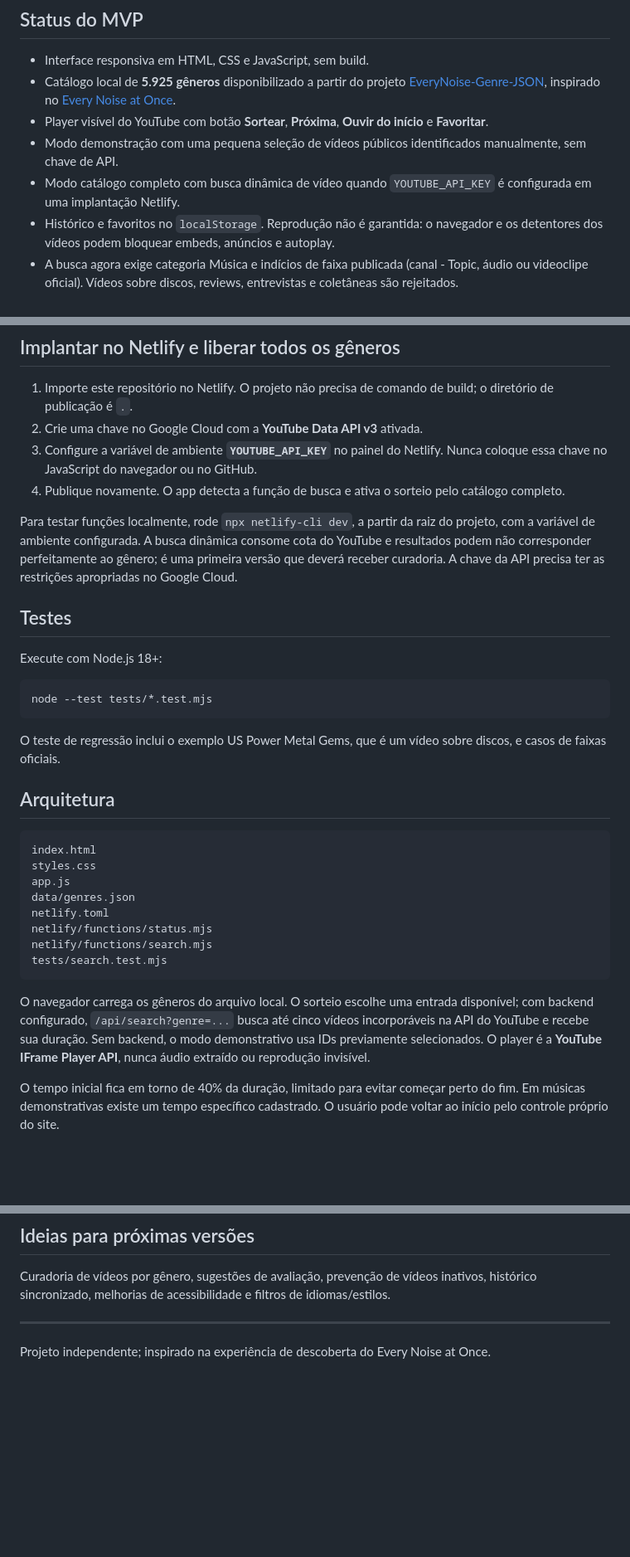
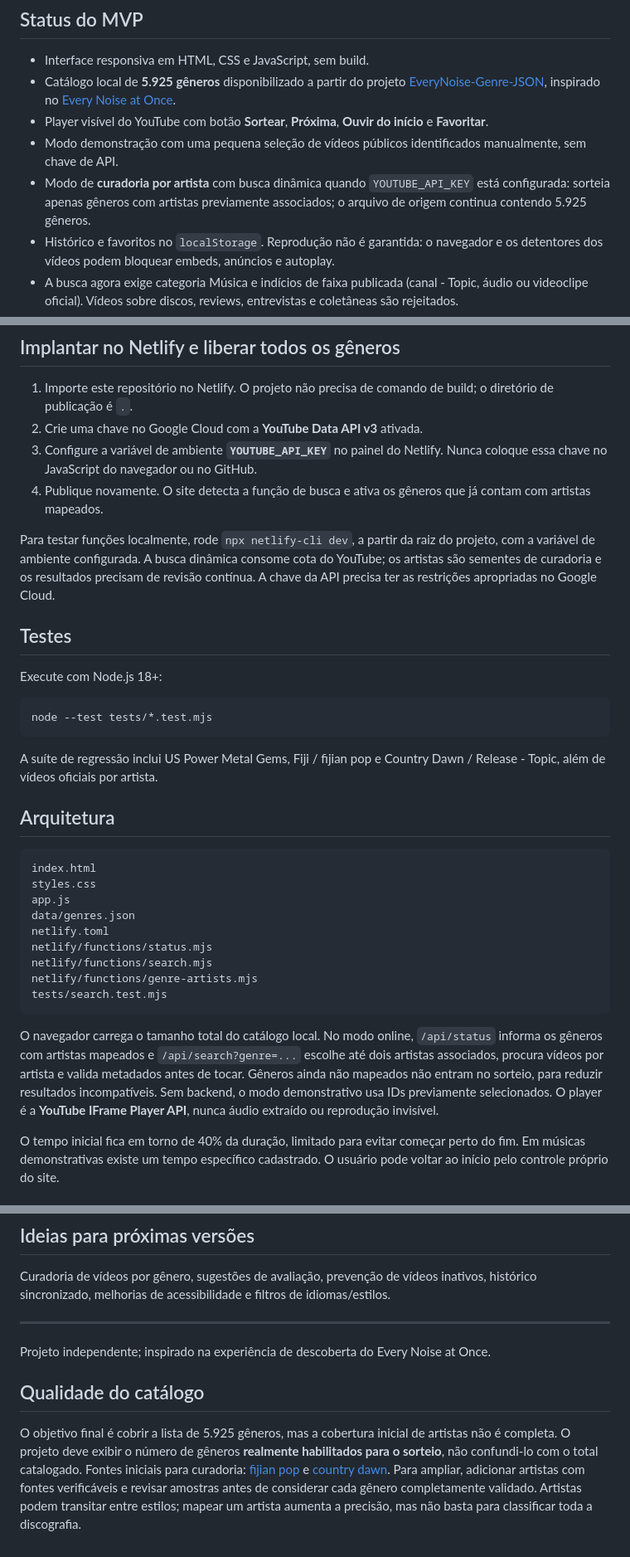
Before and after one commit to jquinteiroo/EveryNoiseRoulette, a Markdown page: README.md, 3 parts joined by grey strips. Shown at 83% size. Rendered like a GitHub page; blank space fills up the shorter version.

Commit message:
docs: documentar cobertura restrita e nova busca orientada a artistas

````diff
--- a/README.md
+++ b/README.md
@@ -8,7 +8,7 @@ Descubra gêneros musicais no acaso: aperte **Sortear**, conheça um gênero e o
 - Catálogo local de **5.925 gêneros** disponibilizado a partir do projeto [EveryNoise-Genre-JSON](https://github.com/Geeoon/EveryNoise-Genre-JSON), inspirado no [Every Noise at Once](https://everynoise.com/).
 - Player visível do YouTube com botão **Sortear**, **Próxima**, **Ouvir do início** e **Favoritar**.
 - Modo demonstração com uma pequena seleção de vídeos públicos identificados manualmente, sem chave de API.
-- Modo catálogo completo com busca dinâmica de vídeo quando `YOUTUBE_API_KEY` é configurada em uma implantação Netlify.
+- Modo de **curadoria por artista** com busca dinâmica quando `YOUTUBE_API_KEY` está configurada: sorteia apenas gêneros com artistas previamente associados; o arquivo de origem continua contendo 5.925 gêneros.
 - Histórico e favoritos no `localStorage`. Reprodução não é garantida: o navegador e os detentores dos vídeos podem bloquear embeds, anúncios e autoplay.
 - A busca agora exige categoria Música e indícios de faixa publicada (canal - Topic, áudio ou videoclipe oficial). Vídeos sobre discos, reviews, entrevistas e coletâneas são rejeitados.
 - O botão **Não é música** bloqueia aquele vídeo neste navegador e tenta outro resultado. O bloqueio ainda não é compartilhado com outros usuários.
@@ -29,9 +29,9 @@ Acesse `http://localhost:8000`. Não use `file://`, pois o navegador pode impedi
 1. Importe este repositório no Netlify. O projeto não precisa de comando de build; o diretório de publicação é `.`.
 2. Crie uma chave no Google Cloud com a **YouTube Data API v3** ativada.
 3. Configure a variável de ambiente **`YOUTUBE_API_KEY`** no painel do Netlify. Nunca coloque essa chave no JavaScript do navegador ou no GitHub.
-4. Publique novamente. O app detecta a função de busca e ativa o sorteio pelo catálogo completo.
+4. Publique novamente. O site detecta a função de busca e ativa os gêneros que já contam com artistas mapeados.
 
-Para testar funções localmente, rode `npx netlify-cli dev`, a partir da raiz do projeto, com a variável de ambiente configurada. A busca dinâmica consome cota do YouTube e resultados podem não corresponder perfeitamente ao gênero; é uma primeira versão que deverá receber curadoria. A chave da API precisa ter as restrições apropriadas no Google Cloud.
+Para testar funções localmente, rode `npx netlify-cli dev`, a partir da raiz do projeto, com a variável de ambiente configurada. A busca dinâmica consome cota do YouTube; os artistas são sementes de curadoria e os resultados precisam de revisão contínua. A chave da API precisa ter as restrições apropriadas no Google Cloud.
 
 ## Testes
 
@@ -41,7 +41,7 @@ Execute com Node.js 18+:
 node --test tests/*.test.mjs
 ```
 
-O teste de regressão inclui o exemplo US Power Metal Gems, que é um vídeo sobre discos, e casos de faixas oficiais.
+A suíte de regressão inclui US Power Metal Gems, Fiji / fijian pop e Country Dawn / Release - Topic, além de vídeos oficiais por artista.
 
 ## Arquitetura
 
@@ -53,10 +53,11 @@ data/genres.json
 netlify.toml
 netlify/functions/status.mjs
 netlify/functions/search.mjs
+netlify/functions/genre-artists.mjs
 tests/search.test.mjs
 ```
 
-O navegador carrega os gêneros do arquivo local. O sorteio escolhe uma entrada disponível; com backend configurado, `/api/search?genre=...` busca até cinco vídeos incorporáveis na API do YouTube e recebe sua duração. Sem backend, o modo demonstrativo usa IDs previamente selecionados. O player é a **YouTube IFrame Player API**, nunca áudio extraído ou reprodução invisível.
+O navegador carrega o tamanho total do catálogo local. No modo online, `/api/status` informa os gêneros com artistas mapeados e `/api/search?genre=...` escolhe até dois artistas associados, procura vídeos por artista e valida metadados antes de tocar. Gêneros ainda não mapeados não entram no sorteio, para reduzir resultados incompatíveis. Sem backend, o modo demonstrativo usa IDs previamente selecionados. O player é a **YouTube IFrame Player API**, nunca áudio extraído ou reprodução invisível.
 
 O tempo inicial fica em torno de 40% da duração, limitado para evitar começar perto do fim. Em músicas demonstrativas existe um tempo específico cadastrado. O usuário pode voltar ao início pelo controle próprio do site.
 
@@ -74,3 +75,7 @@ Curadoria de vídeos por gênero, sugestões de avaliação, prevenção de víd
 ---
 
 Projeto independente; inspirado na experiência de descoberta do Every Noise at Once.
+
+## Qualidade do catálogo
+
+O objetivo final é cobrir a lista de 5.925 gêneros, mas a cobertura inicial de artistas não é completa. O projeto deve exibir o número de gêneros **realmente habilitados para o sorteio**, não confundi-lo com o total catalogado. Fontes iniciais para curadoria: [fijian pop](https://www.musicmetricsvault.com/genres/fijian-pop/4761) e [country dawn](https://www.musicmetricsvault.com/genres/country-dawn/1189). Para ampliar, adicionar artistas com fontes verificáveis e revisar amostras antes de considerar cada gênero completamente validado. Artistas podem transitar entre estilos; mapear um artista aumenta a precisão, mas não basta para classificar toda a discografia.
````
